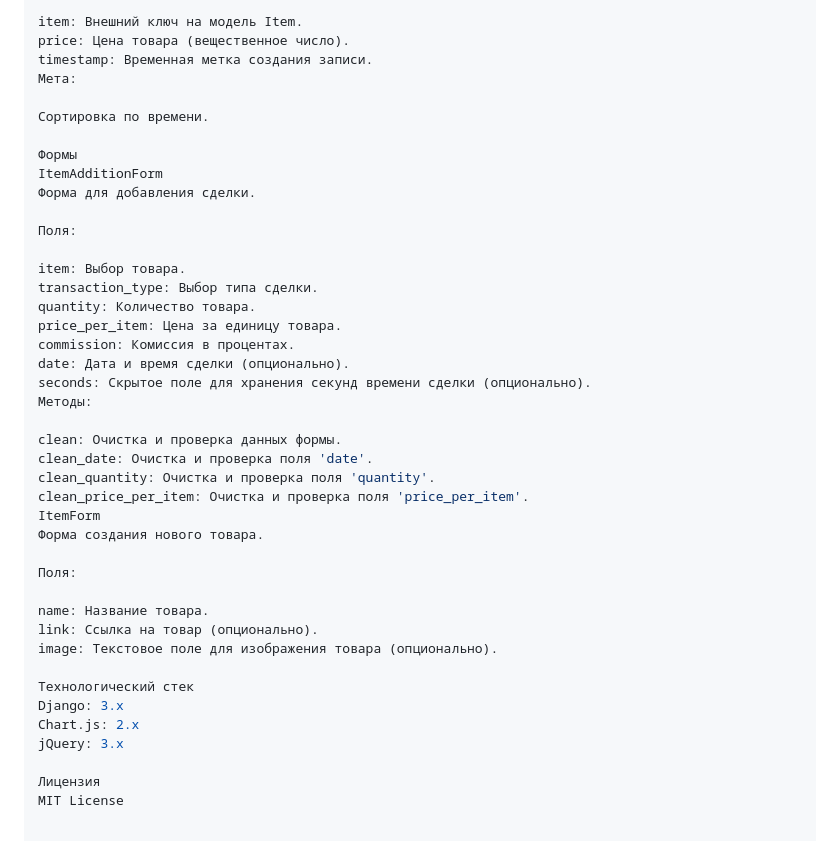
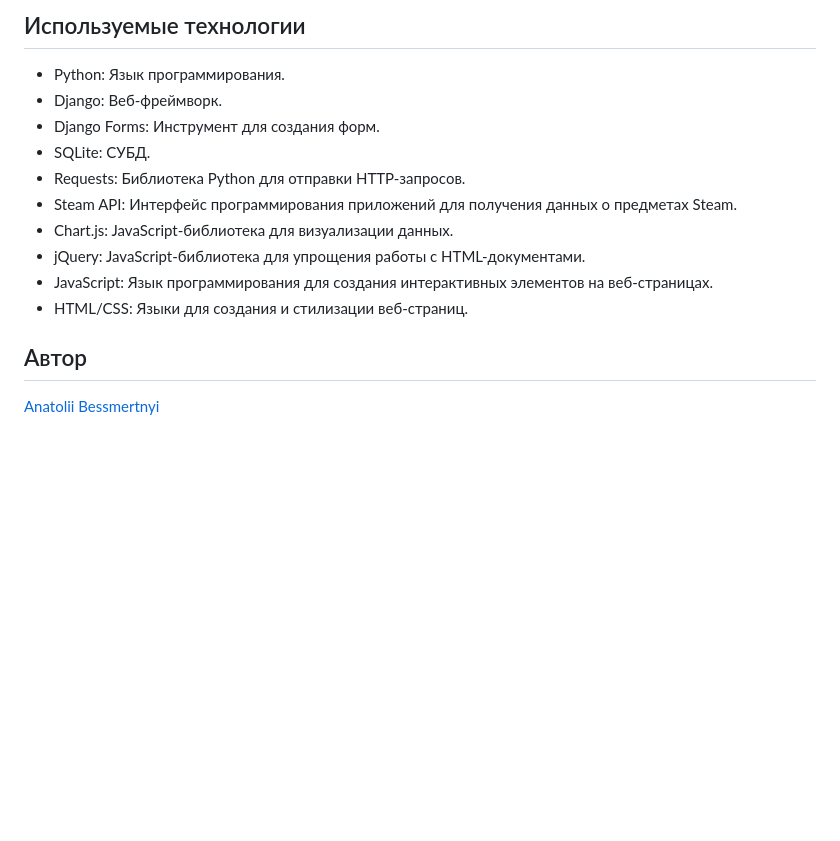
Before and after one commit to AnatoliiBessmertnyi/steam_items, a Markdown page: README.md, the part around one of its changes. Rendered like a GitHub page; blank space fills up the shorter version.

```diff
--- a/README.md
+++ b/README.md
@@ -219,43 +102,18 @@ PriceHistory
 
-item: Внешний ключ на модель Item.
-price: Цена товара (вещественное число).
-timestamp: Временная метка создания записи.
-Мета:
+## Используемые технологии
 
-Сортировка по времени.
+- Python: Язык программирования.
+- Django: Веб-фреймворк.
+- Django Forms: Инструмент для создания форм.
+- SQLite: СУБД.
+- Requests: Библиотека Python для отправки HTTP-запросов.
+- Steam API: Интерфейс программирования приложений для получения данных о предметах Steam.
+- Chart.js: JavaScript-библиотека для визуализации данных.
+- jQuery: JavaScript-библиотека для упрощения работы с HTML-документами.
+- JavaScript: Язык программирования для создания интерактивных элементов на веб-страницах.
+- HTML/CSS: Языки для создания и стилизации веб-страниц.
 
-Формы
-ItemAdditionForm
-Форма для добавления сделки.
 
-Поля:
+## Автор
 
-item: Выбор товара.
-transaction_type: Выбор типа сделки.
-quantity: Количество товара.
-price_per_item: Цена за единицу товара.
-commission: Комиссия в процентах.
-date: Дата и время сделки (опционально).
-seconds: Скрытое поле для хранения секунд времени сделки (опционально).
-Методы:
-
-clean: Очистка и проверка данных формы.
-clean_date: Очистка и проверка поля 'date'.
-clean_quantity: Очистка и проверка поля 'quantity'.
-clean_price_per_item: Очистка и проверка поля 'price_per_item'.
-ItemForm
-Форма создания нового товара.
-
-Поля:
-
-name: Название товара.
-link: Ссылка на товар (опционально).
-image: Текстовое поле для изображения товара (опционально).
-
-Технологический стек
-Django: 3.x
-Chart.js: 2.x
-jQuery: 3.x
-
-Лицензия
-MIT License
+[Anatolii Bessmertnyi](https://github.com/AnatoliiBessmertnyi)
```
Also changed, not shown: other parts of README.md (+64 -181 lines).
